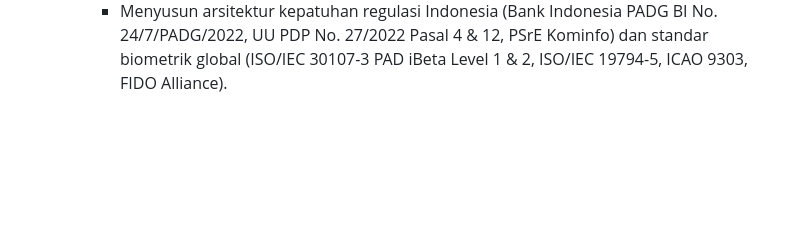
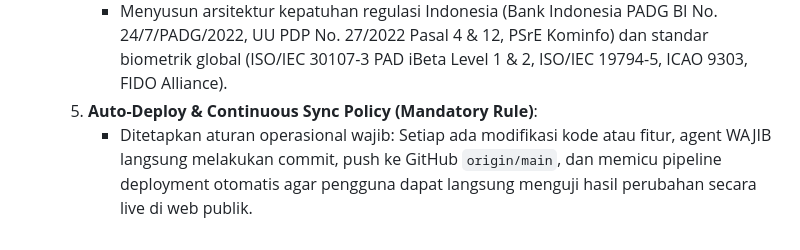
Before and after one commit to FwJade/fw-jade, a Markdown page: PROJECT_MEMORY.md, the part around the change. Drawn GitHub-style; blank space fills up the shorter version.

Commit message:
docs: store auto-deploy policy in memory and rules

```diff
--- a/PROJECT_MEMORY.md
+++ b/PROJECT_MEMORY.md
@@ -124,3 +124,5 @@
      * Menautkan nama **`Richkeyrick`** langsung ke `https://www.richkeyrick.com` dengan atribut `target="_blank" rel="noopener"` (**Dofollow** tanpa `nofollow`) untuk mengalirkan otoritas SEO secara optimal sebagai web pilar terhubung.
   4. **Penyusunan Peta Standar Kepercayaan Biometrik Resmi**:
      * Menyusun arsitektur kepatuhan regulasi Indonesia (Bank Indonesia PADG BI No. 24/7/PADG/2022, UU PDP No. 27/2022 Pasal 4 & 12, PSrE Kominfo) dan standar biometrik global (ISO/IEC 30107-3 PAD iBeta Level 1 & 2, ISO/IEC 19794-5, ICAO 9303, FIDO Alliance).
+  5. **Auto-Deploy & Continuous Sync Policy (Mandatory Rule)**:
+     * Ditetapkan aturan operasional wajib: Setiap ada modifikasi kode atau fitur, agent WAJIB langsung melakukan commit, push ke GitHub `origin/main`, dan memicu pipeline deployment otomatis agar pengguna dapat langsung menguji hasil perubahan secara live di web publik.
```
